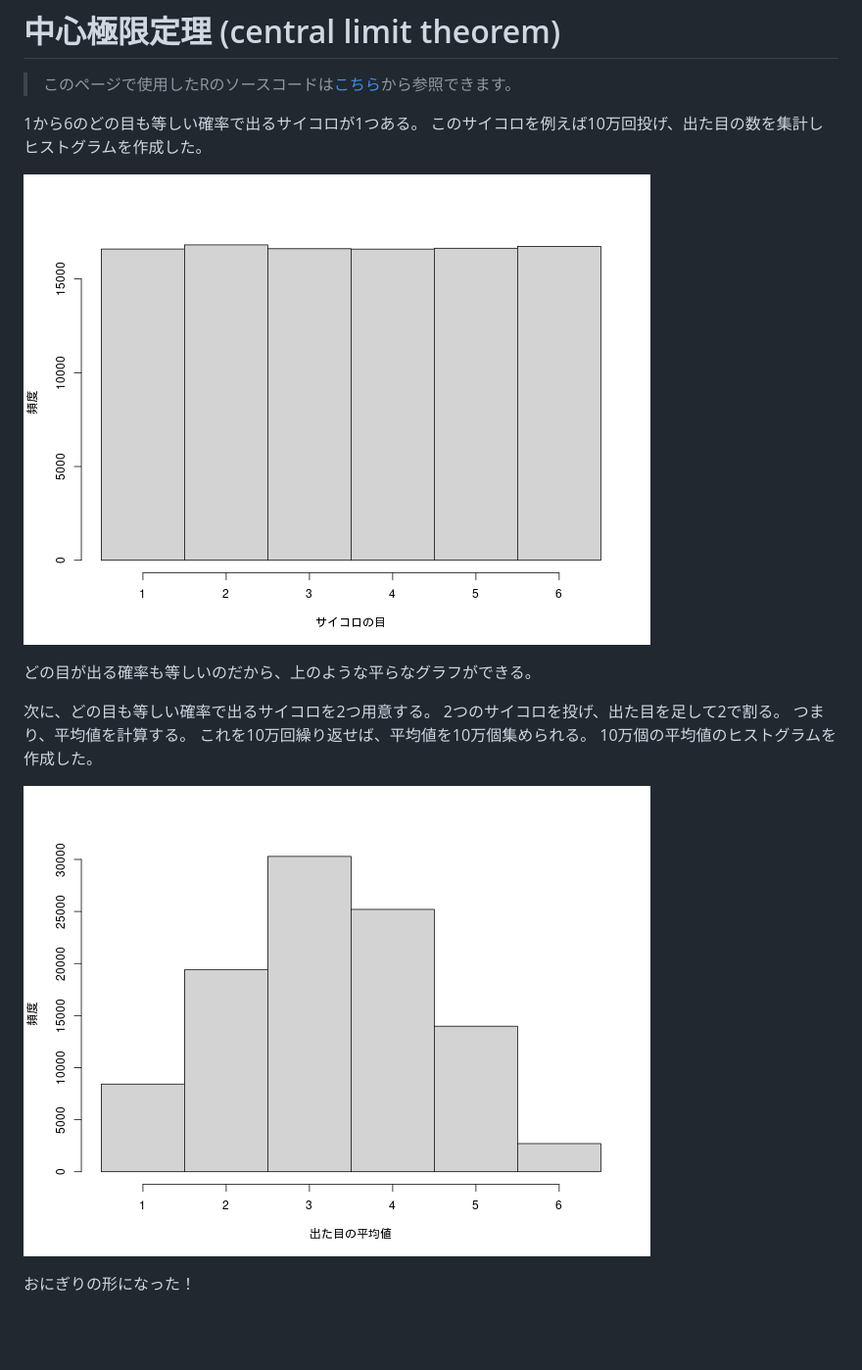
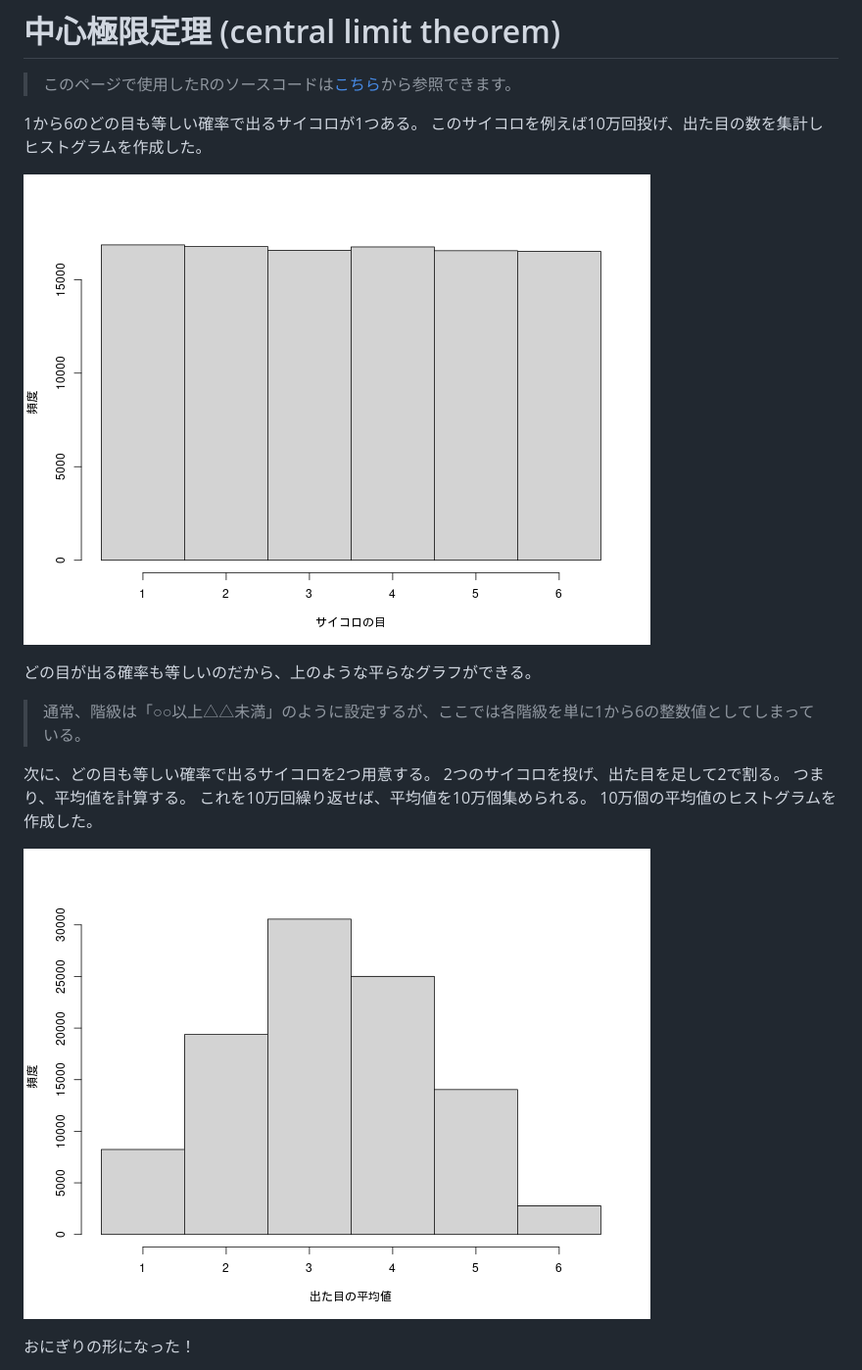
Before and after one commit to sodesudesu/suB, a Markdown page: art/clt.md, the part around the change printed below. Shown: that part at 98% size. GitHub-like rendering; pictures changed too: fig/1x10.png, fig/2x10.png; blank space fills up the shorter version.

```diff
--- a/art/clt.md
+++ b/art/clt.md
@@ -9,6 +9,8 @@
 
 どの目が出る確率も等しいのだから、上のような平らなグラフができる。
 
+> 通常、階級は「○○以上△△未満」のように設定するが、ここでは各階級を単に1から6の整数値としてしまっている。
+
 次に、どの目も等しい確率で出るサイコロを2つ用意する。
 2つのサイコロを投げ、出た目を足して2で割る。
 つまり、平均値を計算する。
```
Also changed, not shown: other parts of art/clt.md (+8 -3 lines), README.md (+1 -0 lines), fig/100x10.png (added), fig/3x10.png, 1 other file.
